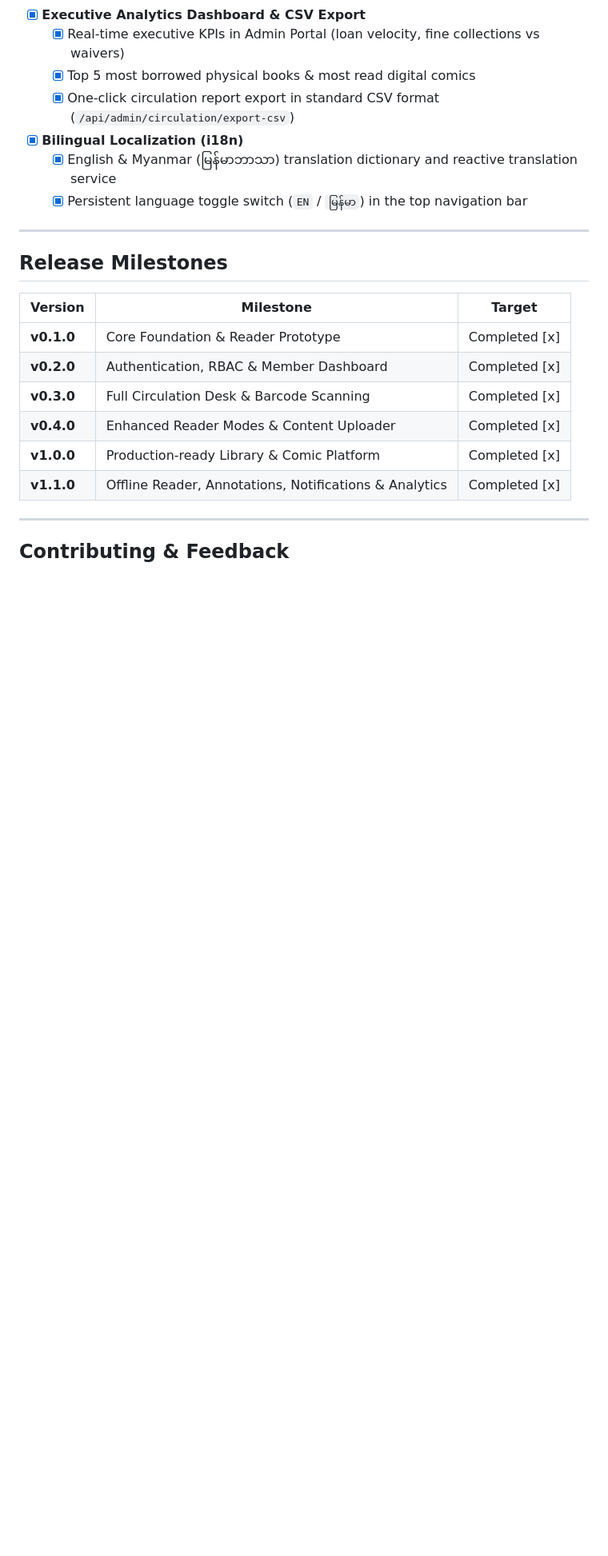
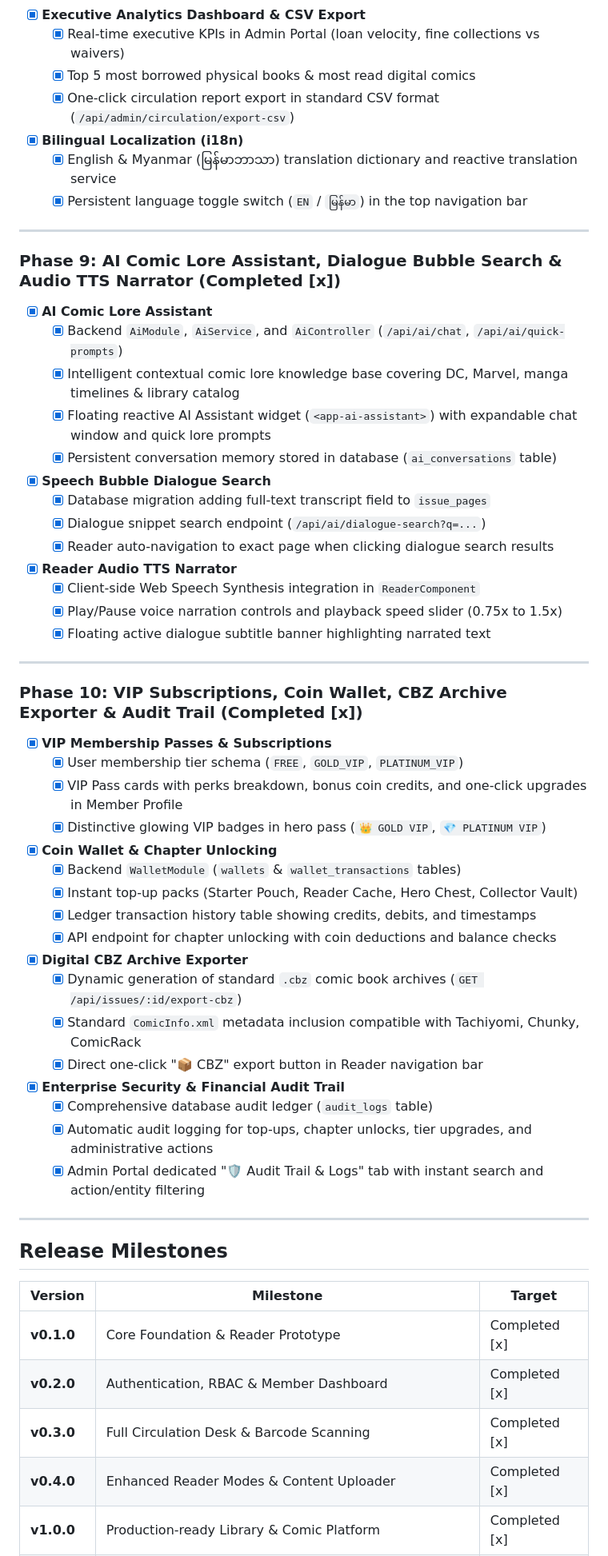
Before and after one commit to oomyatmin111-dotcom/library-project, a Markdown page: ROADMAP.md, the part around one of its changes. Shown at 80% size. GitHub-like rendering; blank space fills up the shorter version.

Commit message:
docs: complete all 10 roadmap phases and v2.0.0 final release

```diff
--- a/ROADMAP.md
+++ b/ROADMAP.md
@@ -141,6 +141,44 @@ An all-in-one modern platform combining physical library management (books, borr
 
 ---
 
+### Phase 9: AI Comic Lore Assistant, Dialogue Bubble Search & Audio TTS Narrator (Completed [x])
+- [x] **AI Comic Lore Assistant**
+  - [x] Backend `AiModule`, `AiService`, and `AiController` (`/api/ai/chat`, `/api/ai/quick-prompts`)
+  - [x] Intelligent contextual comic lore knowledge base covering DC, Marvel, manga timelines & library catalog
+  - [x] Floating reactive AI Assistant widget (`<app-ai-assistant>`) with expandable chat window and quick lore prompts
+  - [x] Persistent conversation memory stored in database (`ai_conversations` table)
+- [x] **Speech Bubble Dialogue Search**
+  - [x] Database migration adding full-text transcript field to `issue_pages`
+  - [x] Dialogue snippet search endpoint (`/api/ai/dialogue-search?q=...`)
+  - [x] Reader auto-navigation to exact page when clicking dialogue search results
+- [x] **Reader Audio TTS Narrator**
+  - [x] Client-side Web Speech Synthesis integration in `ReaderComponent`
+  - [x] Play/Pause voice narration controls and playback speed slider (0.75x to 1.5x)
+  - [x] Floating active dialogue subtitle banner highlighting narrated text
+
+---
+
+### Phase 10: VIP Subscriptions, Coin Wallet, CBZ Archive Exporter & Audit Trail (Completed [x])
+- [x] **VIP Membership Passes & Subscriptions**
+  - [x] User membership tier schema (`FREE`, `GOLD_VIP`, `PLATINUM_VIP`)
+  - [x] VIP Pass cards with perks breakdown, bonus coin credits, and one-click upgrades in Member Profile
+  - [x] Distinctive glowing VIP badges in hero pass (`👑 GOLD VIP`, `💎 PLATINUM VIP`)
+- [x] **Coin Wallet & Chapter Unlocking**
+  - [x] Backend `WalletModule` (`wallets` & `wallet_transactions` tables)
+  - [x] Instant top-up packs (Starter Pouch, Reader Cache, Hero Chest, Collector Vault)
+  - [x] Ledger transaction history table showing credits, debits, and timestamps
+  - [x] API endpoint for chapter unlocking with coin deductions and balance checks
+- [x] **Digital CBZ Archive Exporter**
+  - [x] Dynamic generation of standard `.cbz` comic book archives (`GET /api/issues/:id/export-cbz`)
+  - [x] Standard `ComicInfo.xml` metadata inclusion compatible with Tachiyomi, Chunky, ComicRack
+  - [x] Direct one-click "📦 CBZ" export button in Reader navigation bar
+- [x] **Enterprise Security & Financial Audit Trail**
+  - [x] Comprehensive database audit ledger (`audit_logs` table)
+  - [x] Automatic audit logging for top-ups, chapter unlocks, tier upgrades, and administrative actions
+  - [x] Admin Portal dedicated "🛡️ Audit Trail & Logs" tab with instant search and action/entity filtering
+
+---
+
 ## Release Milestones
 
 | Version | Milestone | Target |
```
Also changed, not shown: other parts of ROADMAP.md (+2 -0 lines).
